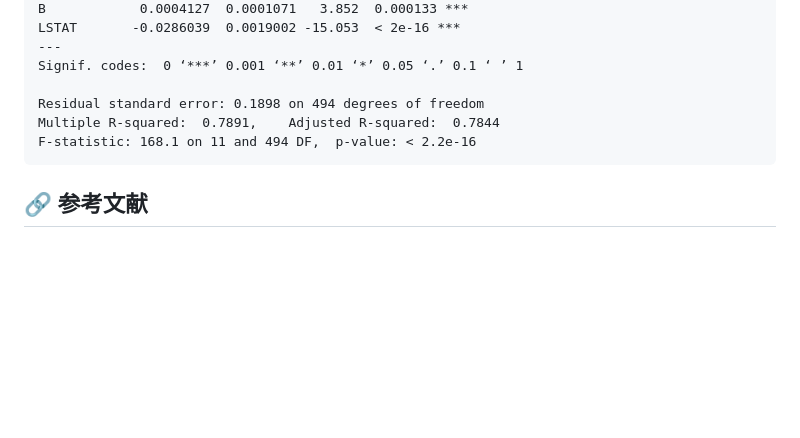
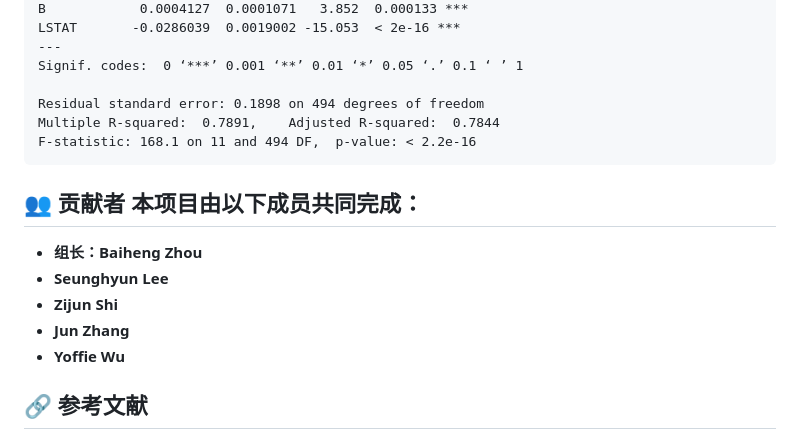
Before and after one commit to myUSYDlife/DATA2002, a Markdown page: README.md, the part around the change. GitHub-like rendering; blank space fills up the shorter version.

````diff
--- a/README.md
+++ b/README.md
@@ -68,6 +68,13 @@ Multiple R-squared:  0.7891,    Adjusted R-squared:  0.7844
 F-statistic: 168.1 on 11 and 494 DF,  p-value: < 2.2e-16
 ```
 
+## 👥 贡献者 本项目由以下成员共同完成：
+- **组长：Baiheng Zhou**
+- **Seunghyun Lee**
+- **Zijun Shi**
+- **Jun Zhang**
+- **Yoffie Wu**
+
 ## 🔗 参考文献
 1. [Akaike, H. (1974). A new look at the statistical model identification. IEEE Transactions on Automatic Control, 19(6), 716-723.](https://doi.org/10.1109/TAC.1974.1100705)
 2. [Boston Housing Dataset](https://www.cs.toronto.edu/~delve/data/boston/bostonDetail.html)
````
